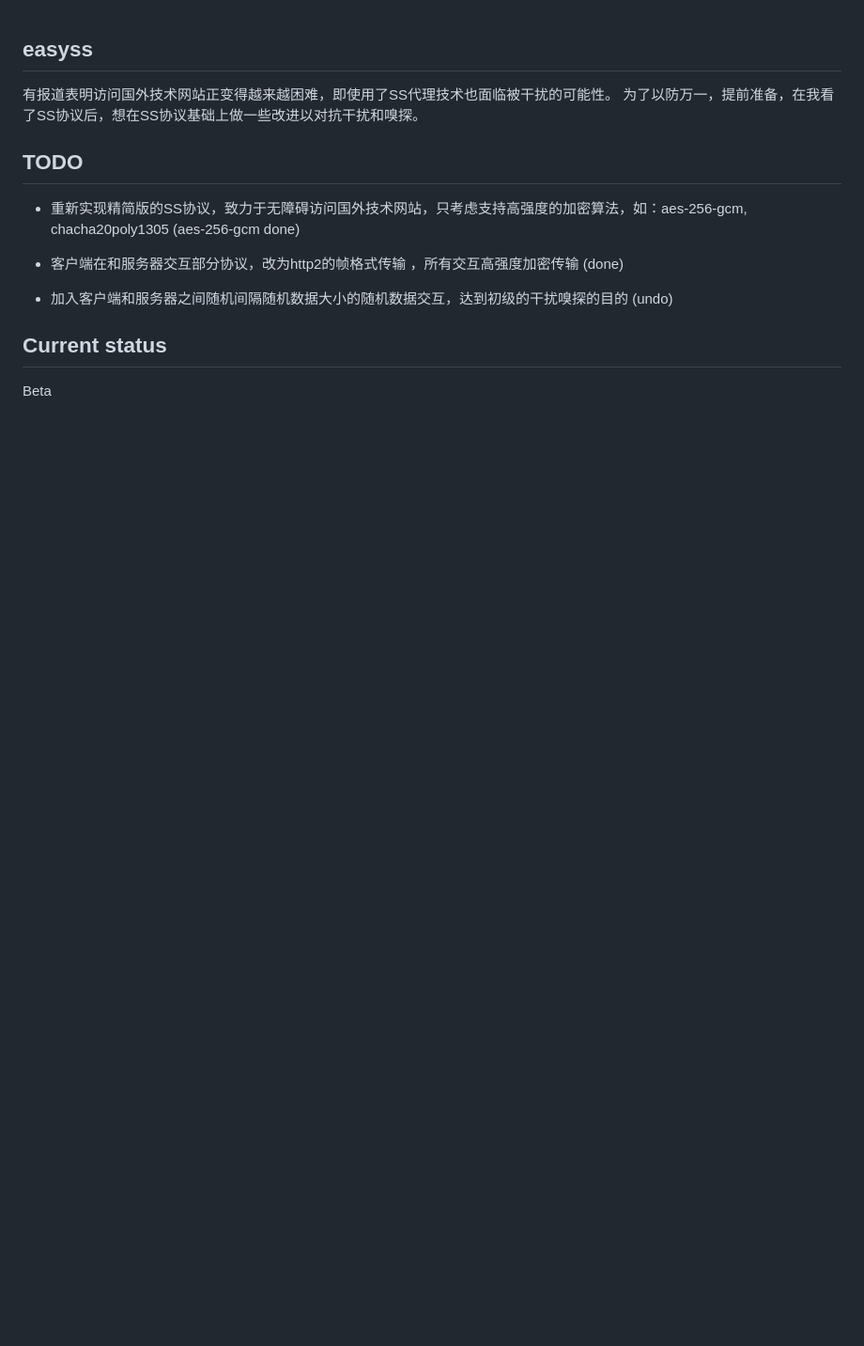
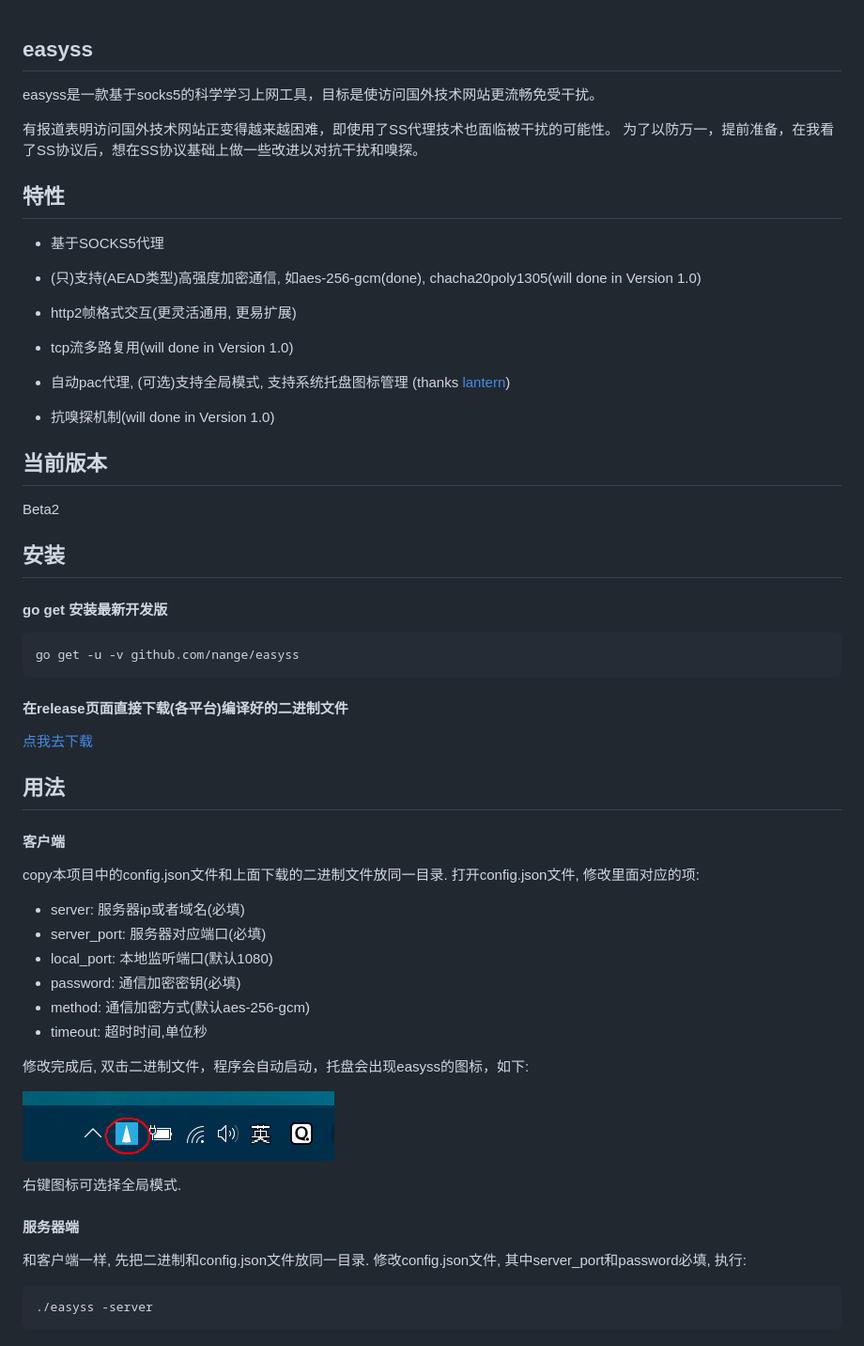
Before and after one commit to nange/easyss, a Markdown page: README.md, the part around the change. Shown at 94% size. Rendered like a GitHub page; pictures changed too: img/tray.png (added); blank space fills up the shorter version.

Commit message:
clean code and update reademe

````diff
--- a/README.md
+++ b/README.md
@@ -1,16 +1,66 @@
 ## easyss
+
+easyss是一款基于socks5的科学学习上网工具，目标是使访问国外技术网站更流畅免受干扰。
 
 有报道表明访问国外技术网站正变得越来越困难，即使用了SS代理技术也面临被干扰的可能性。
 为了以防万一，提前准备，在我看了SS协议后，想在SS协议基础上做一些改进以对抗干扰和嗅探。
 
-## TODO
+## 特性
 
-* 重新实现精简版的SS协议，致力于无障碍访问国外技术网站，只考虑支持高强度的加密算法，如：aes-256-gcm, chacha20poly1305 (aes-256-gcm done)
+* 基于SOCKS5代理
 
-* 客户端在和服务器交互部分协议，改为http2的帧格式传输 ，所有交互高强度加密传输 (done)
+* (只)支持(AEAD类型)高强度加密通信, 如aes-256-gcm(done), chacha20poly1305(will done in Version 1.0)
 
-* 加入客户端和服务器之间随机间隔随机数据大小的随机数据交互，达到初级的干扰嗅探的目的 (undo)
+* http2帧格式交互(更灵活通用, 更易扩展)
 
-## Current status
+* tcp流多路复用(will done in Version 1.0)
 
-Beta
+* 自动pac代理, (可选)支持全局模式, 支持系统托盘图标管理 (thanks [lantern](https://github.com/getlantern))
+
+* 抗嗅探机制(will done in Version 1.0)
+
+## 当前版本
+
+Beta2
+
+
+## 安装
+
+#### go get 安装最新开发版
+
+```sh
+go get -u -v github.com/nange/easyss
+```
+
+#### 在release页面直接下载(各平台)编译好的二进制文件
+
+[点我去下载](https://github.com/nange/easyss/releases)
+
+
+## 用法
+
+#### 客户端
+
+copy本项目中的config.json文件和上面下载的二进制文件放同一目录.
+打开config.json文件, 修改里面对应的项:
+* server: 服务器ip或者域名(必填)
+* server_port: 服务器对应端口(必填)
+* local_port: 本地监听端口(默认1080)
+* password: 通信加密密钥(必填)
+* method: 通信加密方式(默认aes-256-gcm)
+* timeout: 超时时间,单位秒
+
+修改完成后, 双击二进制文件，程序会自动启动，托盘会出现easyss的图标，如下:
+
+![托盘图标](https://raw.githubusercontent.com/nange/easyss/master/img/tray.png)
+
+右键图标可选择全局模式.
+
+
+#### 服务器端
+
+和客户端一样, 先把二进制和config.json文件放同一目录.
+修改config.json文件, 其中server_port和password必填, 执行:
+```sh
+./easyss -server
+```
````
Also changed, not shown: 1 other file.
